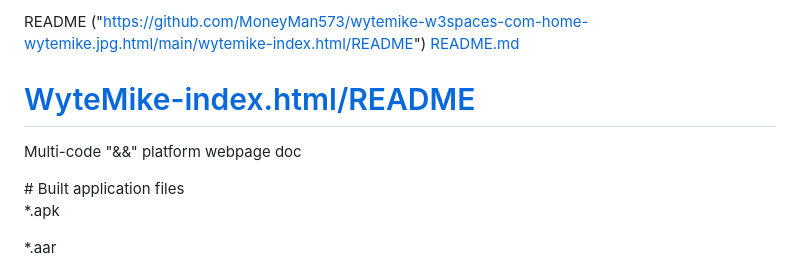
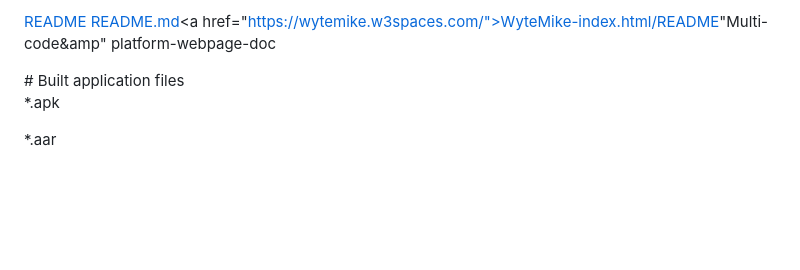
Before and after one commit to PhanTech573/wytemike.html, a Markdown page: wytemike/README.md, the part around the change. GitHub-like rendering; blank space fills up the shorter version.

```diff
--- a/wytemike/README.md
+++ b/wytemike/README.md
@@ -1,8 +1,5 @@
-README
-("https://github.com/MoneyMan573/wytemike-w3spaces-com-home-wytemike.jpg.html/main/wytemike-index.html/README")
-[README.md]("https://github.com/MoneyMan573/https_www.invest86.net_home_wytemike-index.html/README.md")
-# <a href="https://wytemike.w3spaces.com/">WyteMike-index.html/README</a>
-Multi-code "&&amp;" platform webpage doc
+[README]("https://github.com/MoneyMan573/wytemike-index.html-home-main/wytemike-index.html/README")
+[README.md]("https://github.com/MoneyMan573/https_www.invest86.net_home_wytemike-index.html/README.md")<a href="https://wytemike.w3spaces.com/">WyteMike-index.html/README</a>"Multi-code&amp" platform-webpage-doc
 <html>
   <body>
   # Built application files
```
